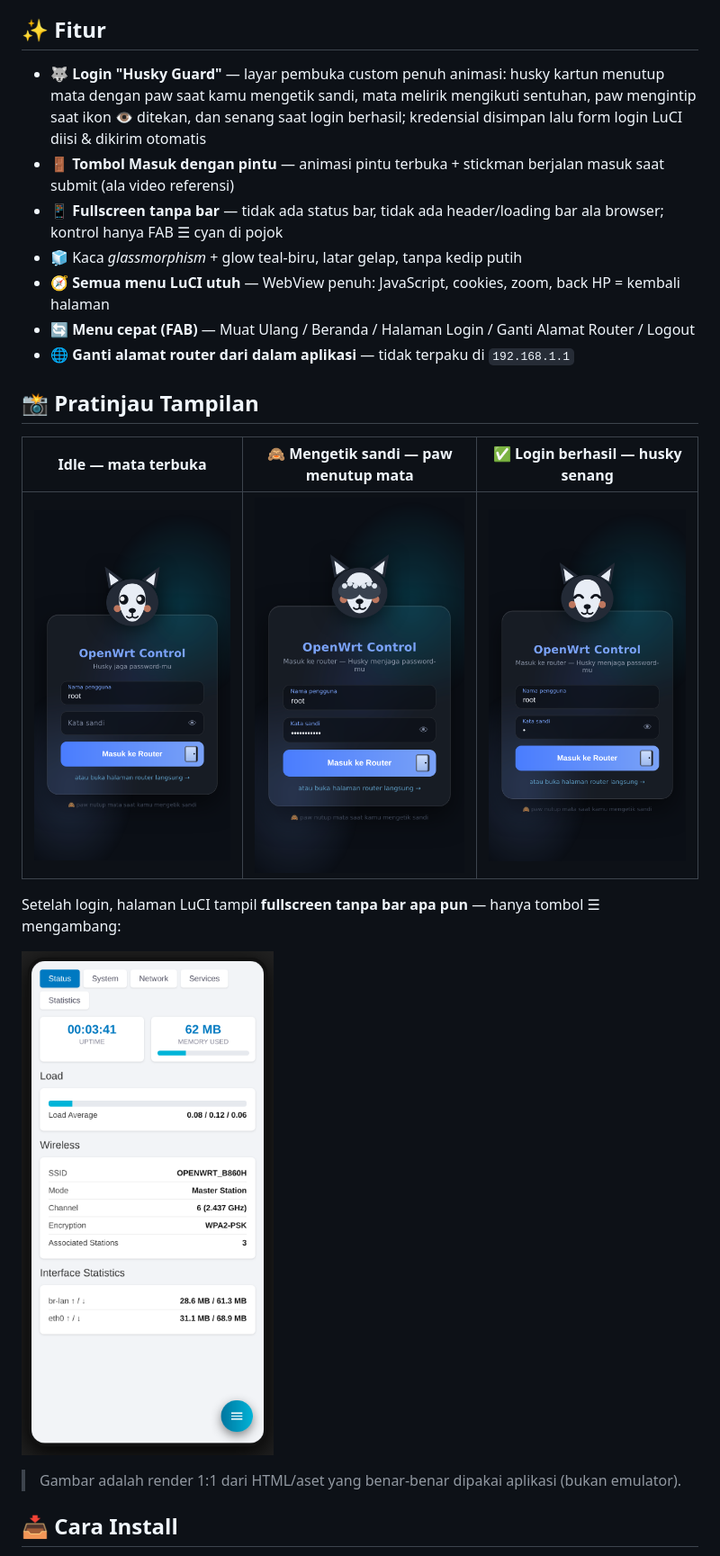
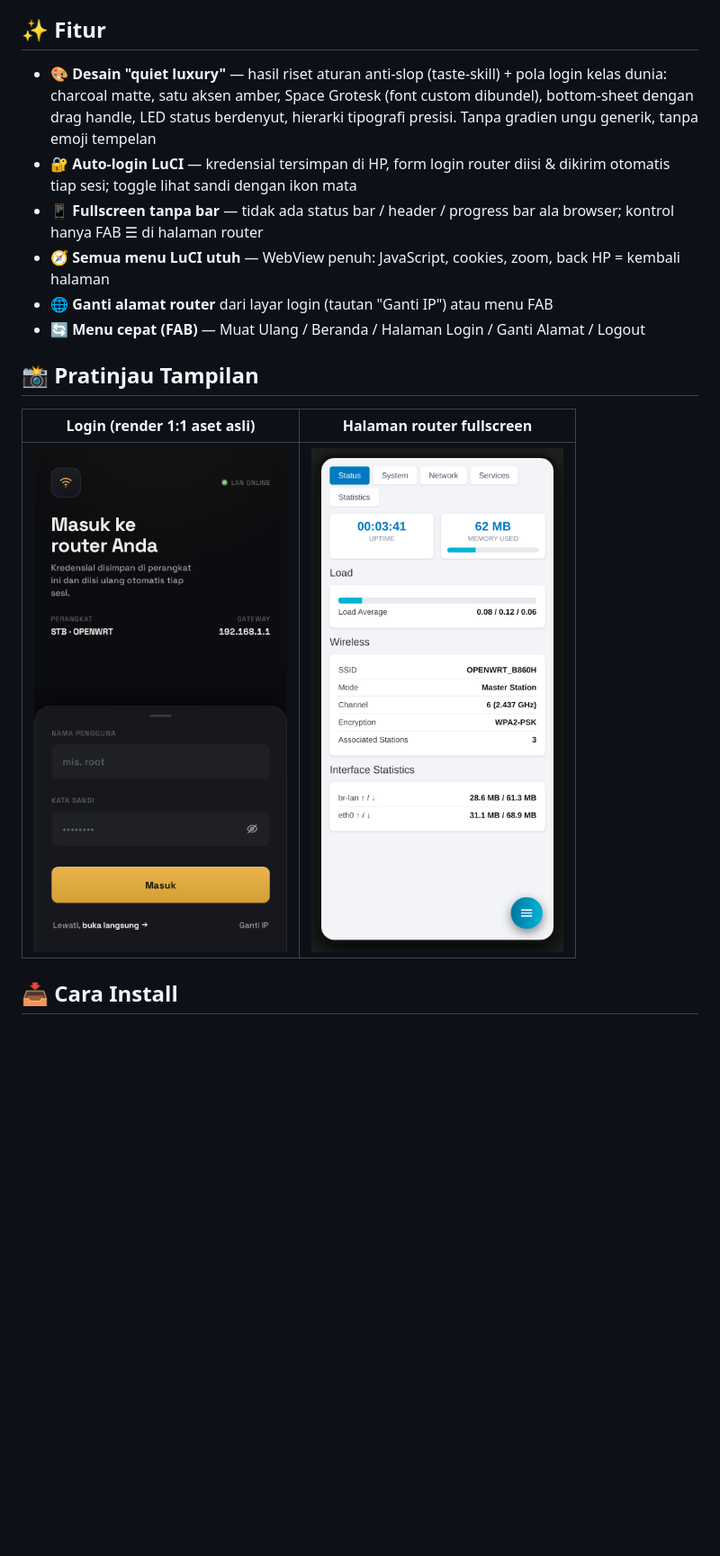
Before and after one commit to putrinuroktavia234-max/openwrt-control-app, a Markdown page: README.md, the part around the change. Shown at 90% size. Rendered like a GitHub page; pictures changed too: docs/screenshots/02-login-native.png, docs/screenshots/03-husky-jaga-sandi.png (deleted), docs/screenshots/04-login-berhasil.png (deleted); blank space fills up the shorter version.

Commit message:
v1.3: redesign anti-slop — riset GitHub taste-skill, charcoal+amber, Space Grotesk bundled, bottom-sheet, QA vision lolos

```diff
--- a/README.md
+++ b/README.md
@@ -6,25 +6,18 @@ Tampilannya aplikasi murni (bukan tab browser): header gelap custom, indikator k
 
 ## ✨ Fitur
 
-- 🐺 **Login "Husky Guard"** — layar pembuka custom penuh animasi: husky kartun menutup mata dengan paw saat kamu mengetik sandi, mata melirik mengikuti sentuhan, paw mengintip saat ikon 👁 ditekan, dan senang saat login berhasil; kredensial disimpan lalu form login LuCI diisi & dikirim otomatis
-- 🚪 **Tombol Masuk dengan pintu** — animasi pintu terbuka + stickman berjalan masuk saat submit (ala video referensi)
-- 📱 **Fullscreen tanpa bar** — tidak ada status bar, tidak ada header/loading bar ala browser; kontrol hanya FAB ☰ cyan di pojok
-- 🧊 Kaca *glassmorphism* + glow teal-biru, latar gelap, tanpa kedip putih
+- 🎨 **Desain "quiet luxury"** — hasil riset aturan anti-slop (taste-skill) + pola login kelas dunia: charcoal matte, satu aksen amber, Space Grotesk (font custom dibundel), bottom-sheet dengan drag handle, LED status berdenyut, hierarki tipografi presisi. Tanpa gradien ungu generik, tanpa emoji tempelan
+- 🔐 **Auto-login LuCI** — kredensial tersimpan di HP, form login router diisi & dikirim otomatis tiap sesi; toggle lihat sandi dengan ikon mata
+- 📱 **Fullscreen tanpa bar** — tidak ada status bar / header / progress bar ala browser; kontrol hanya FAB ☰ di halaman router
 - 🧭 **Semua menu LuCI utuh** — WebView penuh: JavaScript, cookies, zoom, back HP = kembali halaman
-- 🔄 **Menu cepat (FAB)** — Muat Ulang / Beranda / Halaman Login / Ganti Alamat Router / Logout
-- 🌐 **Ganti alamat router dari dalam aplikasi** — tidak terpaku di `192.168.1.1`
+- 🌐 **Ganti alamat router** dari layar login (tautan "Ganti IP") atau menu FAB
+- 🔄 **Menu cepat (FAB)** — Muat Ulang / Beranda / Halaman Login / Ganti Alamat / Logout
 
 ## 📸 Pratinjau Tampilan
 
-| Idle — mata terbuka | 🙈 Mengetik sandi — paw menutup mata | ✅ Login berhasil — husky senang |
-|---|---|---|
-| ![idle](docs/screenshots/02-login-native.png) | ![cover](docs/screenshots/03-husky-jaga-sandi.png) | ![happy](docs/screenshots/04-login-berhasil.png) |
-
-Setelah login, halaman LuCI tampil **fullscreen tanpa bar apa pun** — hanya tombol ☰ mengambang:
-
-![dashboard](docs/screenshots/01-dashboard-status.png)
-
-> Gambar adalah render 1:1 dari HTML/aset yang benar-benar dipakai aplikasi (bukan emulator).
+| Login (render 1:1 aset asli) | Halaman router fullscreen |
+|---|---|
+| ![login](docs/screenshots/02-login-native.png) | ![dashboard](docs/screenshots/01-dashboard-status.png) |
 
 ## 📥 Cara Install
 
```
Also changed, not shown: 9 other files.
